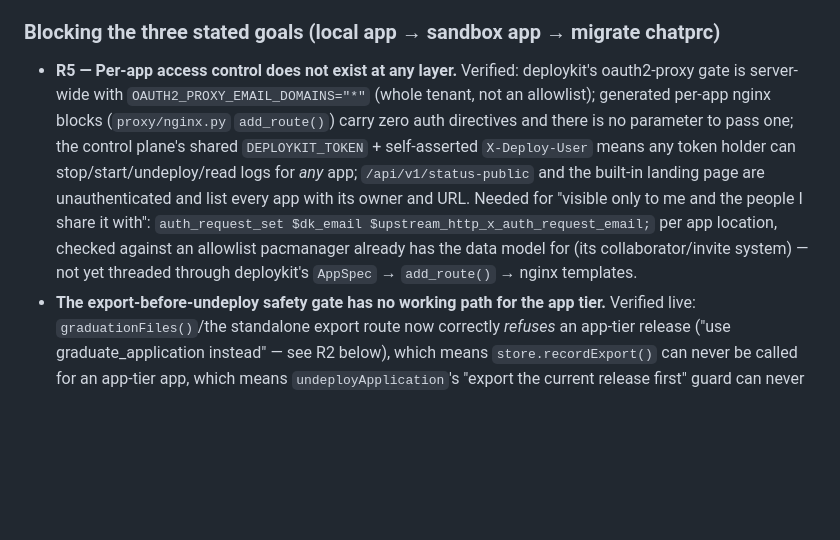
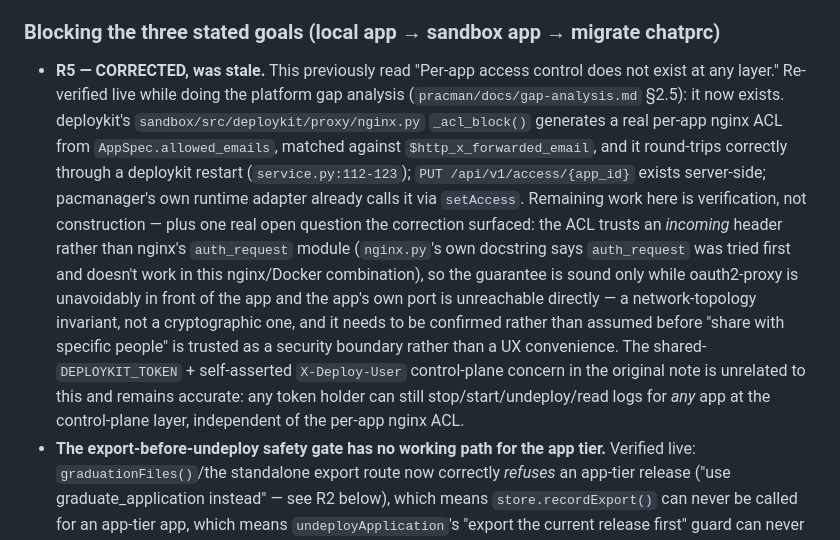
Before and after one commit to jazzmind/pacmanager, a Markdown page: docs/implementation-status.md, the part around the change. GitHub-like rendering; blank space fills up the shorter version.

Commit message:
Correct R5: per-app access control exists, doc was stale
Found while doing the platform gap analysis (pracman/docs/gap-analysis.md): this note said
"does not exist at any layer," written before deploykit's nginx.py _acl_block() +
PUT /api/v1/access/{app_id} shipped. Re-verified live -- it's built on both sides, pacmanager's
runtime adapter already calls it. Corrected in place rather than silently deleting the stale
claim, since the surviving open question (the ACL trusts an incoming header, sound only while
oauth2-proxy is unavoidably in front) is worth keeping visible.

Co-Authored-By: Claude Sonnet 5 <noreply@anthropic.com>

```diff
--- a/docs/implementation-status.md
+++ b/docs/implementation-status.md
@@ -8,17 +8,24 @@ repo (a live sandbox, DevOps sign-off, a model endpoint) or just not built yet.
 
 ### Blocking the three stated goals (local app → sandbox app → migrate chatprc)
 
-- **R5 — Per-app access control does not exist at any layer.** Verified: deploykit's
-  oauth2-proxy gate is server-wide with `OAUTH2_PROXY_EMAIL_DOMAINS="*"` (whole tenant, not
-  an allowlist); generated per-app nginx blocks (`proxy/nginx.py` `add_route()`) carry zero
-  auth directives and there is no parameter to pass one; the control plane's shared
-  `DEPLOYKIT_TOKEN` + self-asserted `X-Deploy-User` means any token holder can
-  stop/start/undeploy/read logs for *any* app; `/api/v1/status-public` and the built-in
-  landing page are unauthenticated and list every app with its owner and URL. Needed for
-  "visible only to me and the people I share it with": `auth_request_set
-  $dk_email $upstream_http_x_auth_request_email;` per app location, checked against an
-  allowlist pacmanager already has the data model for (its collaborator/invite system) —
-  not yet threaded through deploykit's `AppSpec` → `add_route()` → nginx templates.
+- **R5 — CORRECTED, was stale.** This previously read "Per-app access control does not exist
+  at any layer." Re-verified live while doing the platform gap analysis
+  (`pracman/docs/gap-analysis.md` §2.5): it now exists. deploykit's
+  `sandbox/src/deploykit/proxy/nginx.py` `_acl_block()` generates a real per-app nginx ACL
+  from `AppSpec.allowed_emails`, matched against `$http_x_forwarded_email`, and it
+  round-trips correctly through a deploykit restart (`service.py:112-123`); `PUT
+  /api/v1/access/{app_id}` exists server-side; pacmanager's own runtime adapter already
+  calls it via `setAccess`. Remaining work here is verification, not construction — plus one
+  real open question the correction surfaced: the ACL trusts an *incoming* header rather than
+  nginx's `auth_request` module (`nginx.py`'s own docstring says `auth_request` was tried
+  first and doesn't work in this nginx/Docker combination), so the guarantee is sound only
+  while oauth2-proxy is unavoidably in front of the app and the app's own port is
+  unreachable directly — a network-topology invariant, not a cryptographic one, and it needs
+  to be confirmed rather than assumed before "share with specific people" is trusted as a
+  security boundary rather than a UX convenience. The shared-`DEPLOYKIT_TOKEN` +
+  self-asserted `X-Deploy-User` control-plane concern in the original note is unrelated to
+  this and remains accurate: any token holder can still stop/start/undeploy/read logs for
+  *any* app at the control-plane layer, independent of the per-app nginx ACL.
 - **The export-before-undeploy safety gate has no working path for the app tier.**
   Verified live: `graduationFiles()`/the standalone export route now correctly *refuses* an
   app-tier release ("use graduate_application instead" — see R2 below), which means
```
